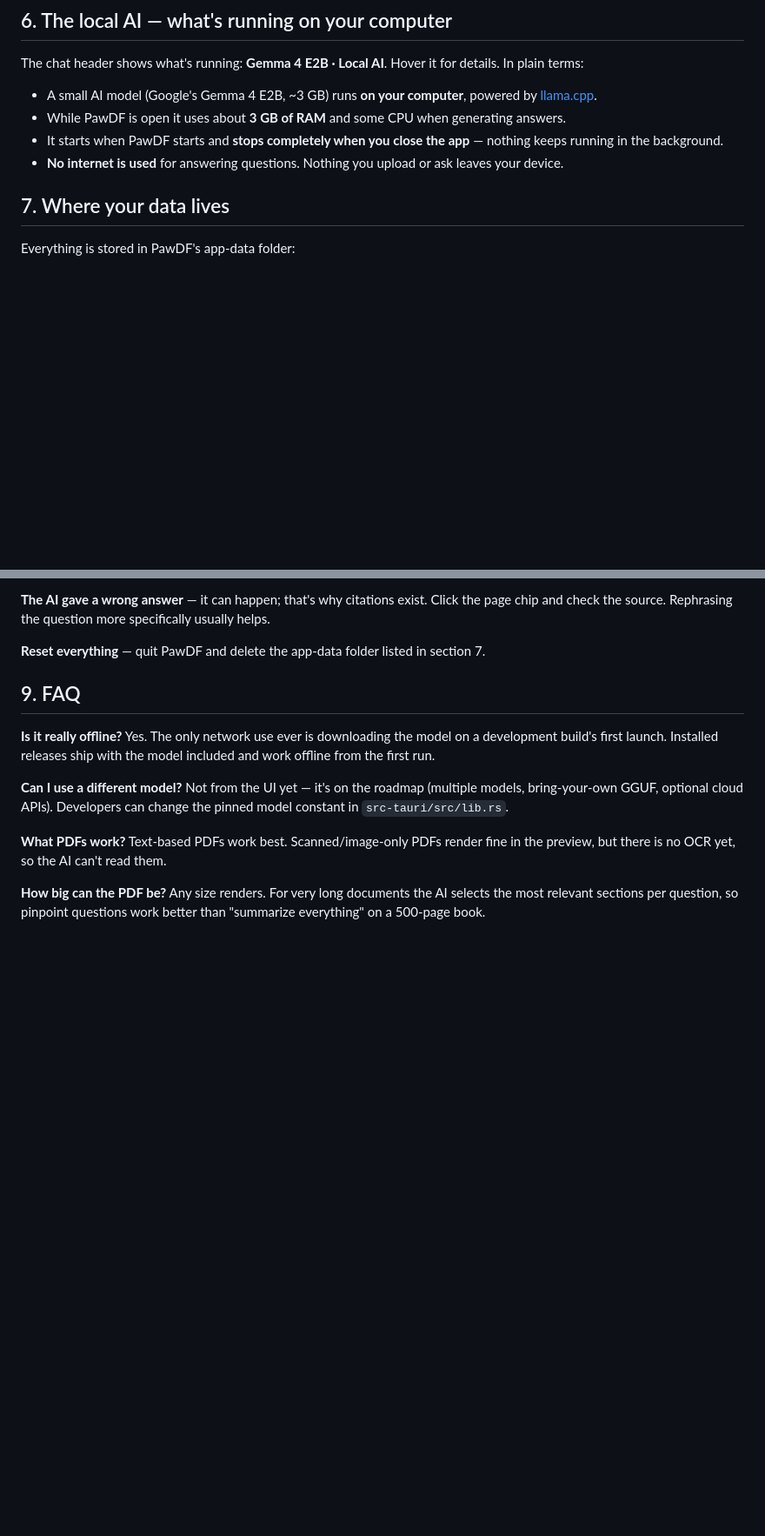
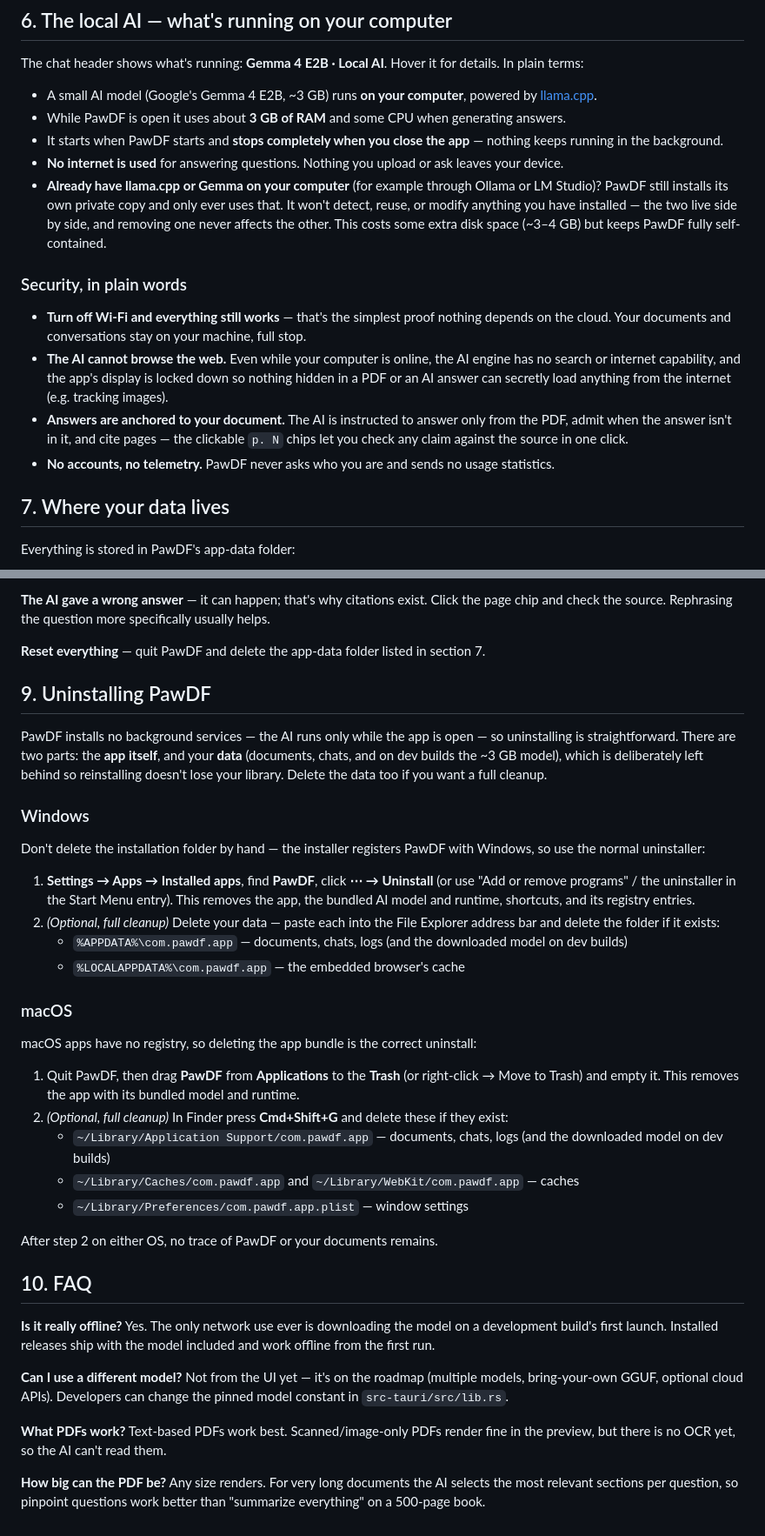
Before and after one commit to seanrh34/pawdf, a Markdown page: docs/USER_GUIDE.md, 2 parts joined by grey strips. Shown at 87% size. GitHub-like rendering; blank space fills up the shorter version.

```diff
--- a/docs/USER_GUIDE.md
+++ b/docs/USER_GUIDE.md
@@ -92,6 +92,14 @@ The chat header shows what's running: **Gemma 4 E2B · Local AI**. Hover it for
 - While PawDF is open it uses about **3 GB of RAM** and some CPU when generating answers.
 - It starts when PawDF starts and **stops completely when you close the app** — nothing keeps running in the background.
 - **No internet is used** for answering questions. Nothing you upload or ask leaves your device.
+- **Already have llama.cpp or Gemma on your computer** (for example through Ollama or LM Studio)? PawDF still installs its own private copy and only ever uses that. It won't detect, reuse, or modify anything you have installed — the two live side by side, and removing one never affects the other. This costs some extra disk space (~3–4 GB) but keeps PawDF fully self-contained.
+
+### Security, in plain words
+
+- **Turn off Wi-Fi and everything still works** — that's the simplest proof nothing depends on the cloud. Your documents and conversations stay on your machine, full stop.
+- **The AI cannot browse the web.** Even while your computer is online, the AI engine has no search or internet capability, and the app's display is locked down so nothing hidden in a PDF or an AI answer can secretly load anything from the internet (e.g. tracking images).
+- **Answers are anchored to your document.** The AI is instructed to answer only from the PDF, admit when the answer isn't in it, and cite pages — the clickable `p. N` chips let you check any claim against the source in one click.
+- **No accounts, no telemetry.** PawDF never asks who you are and sends no usage statistics.
 
 ## 7. Where your data lives
 
@@ -117,7 +125,32 @@ Inside: `sessions/<id>/` holds each session's `doc.pdf` (your copy), `doc.txt` (
 
 **Reset everything** — quit PawDF and delete the app-data folder listed in section 7.
 
-## 9. FAQ
+## 9. Uninstalling PawDF
+
+PawDF installs no background services — the AI runs only while the app is open — so uninstalling is straightforward. There are two parts: the **app itself**, and your **data** (documents, chats, and on dev builds the ~3 GB model), which is deliberately left behind so reinstalling doesn't lose your library. Delete the data too if you want a full cleanup.
+
+### Windows
+
+Don't delete the installation folder by hand — the installer registers PawDF with Windows, so use the normal uninstaller:
+
+1. **Settings → Apps → Installed apps**, find **PawDF**, click **⋯ → Uninstall** (or use "Add or remove programs" / the uninstaller in the Start Menu entry). This removes the app, the bundled AI model and runtime, shortcuts, and its registry entries.
+2. *(Optional, full cleanup)* Delete your data — paste each into the File Explorer address bar and delete the folder if it exists:
+   - `%APPDATA%\com.pawdf.app` — documents, chats, logs (and the downloaded model on dev builds)
+   - `%LOCALAPPDATA%\com.pawdf.app` — the embedded browser's cache
+
+### macOS
+
+macOS apps have no registry, so deleting the app bundle is the correct uninstall:
+
+1. Quit PawDF, then drag **PawDF** from **Applications** to the **Trash** (or right-click → Move to Trash) and empty it. This removes the app with its bundled model and runtime.
+2. *(Optional, full cleanup)* In Finder press **Cmd+Shift+G** and delete these if they exist:
+   - `~/Library/Application Support/com.pawdf.app` — documents, chats, logs (and the downloaded model on dev builds)
+   - `~/Library/Caches/com.pawdf.app` and `~/Library/WebKit/com.pawdf.app` — caches
+   - `~/Library/Preferences/com.pawdf.app.plist` — window settings
+
+After step 2 on either OS, no trace of PawDF or your documents remains.
+
+## 10. FAQ
 
 **Is it really offline?** Yes. The only network use ever is downloading the model on a development build's first launch. Installed releases ship with the model included and work offline from the first run.
 
```
Also changed, not shown: README.md (+10 -4 lines).
